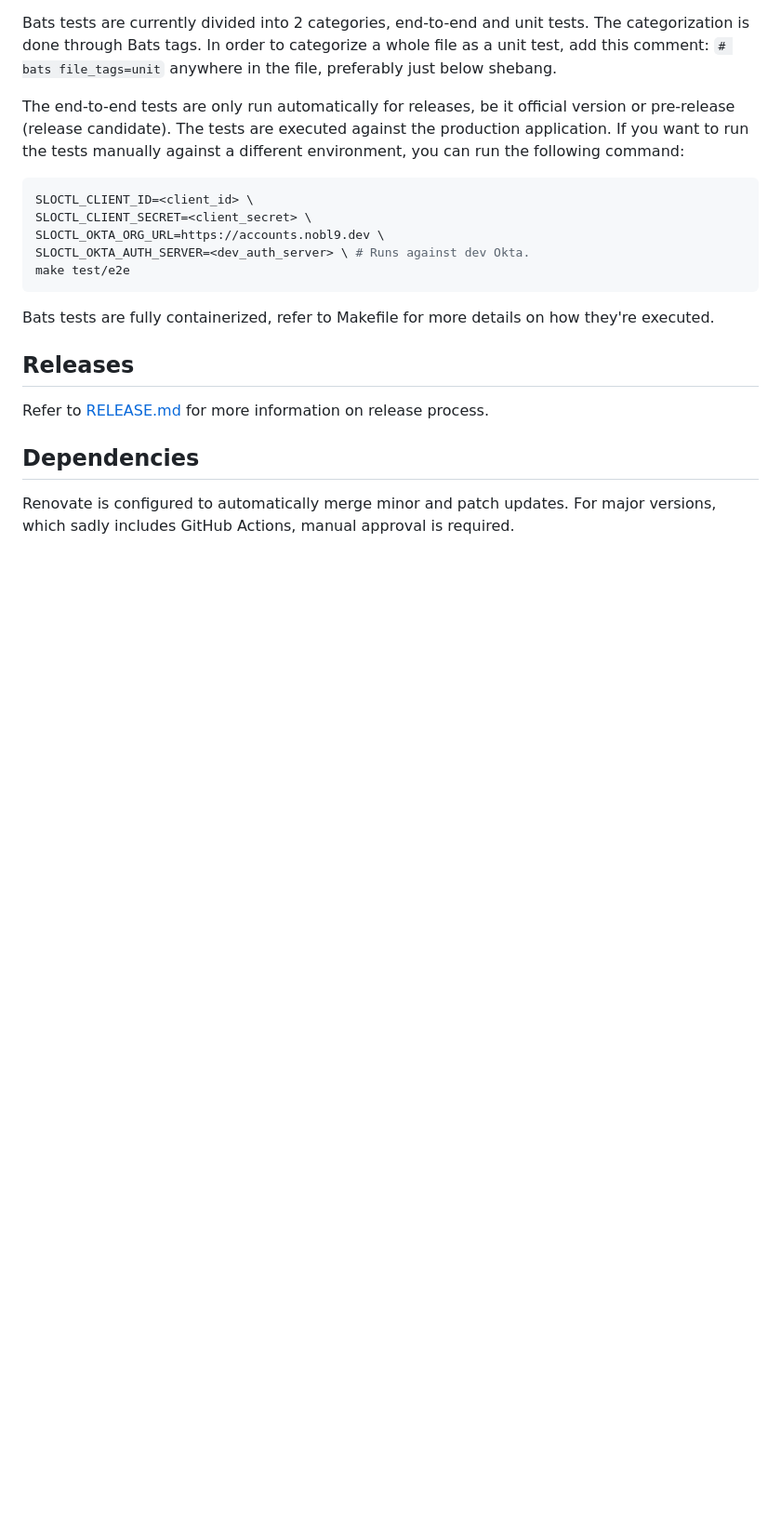
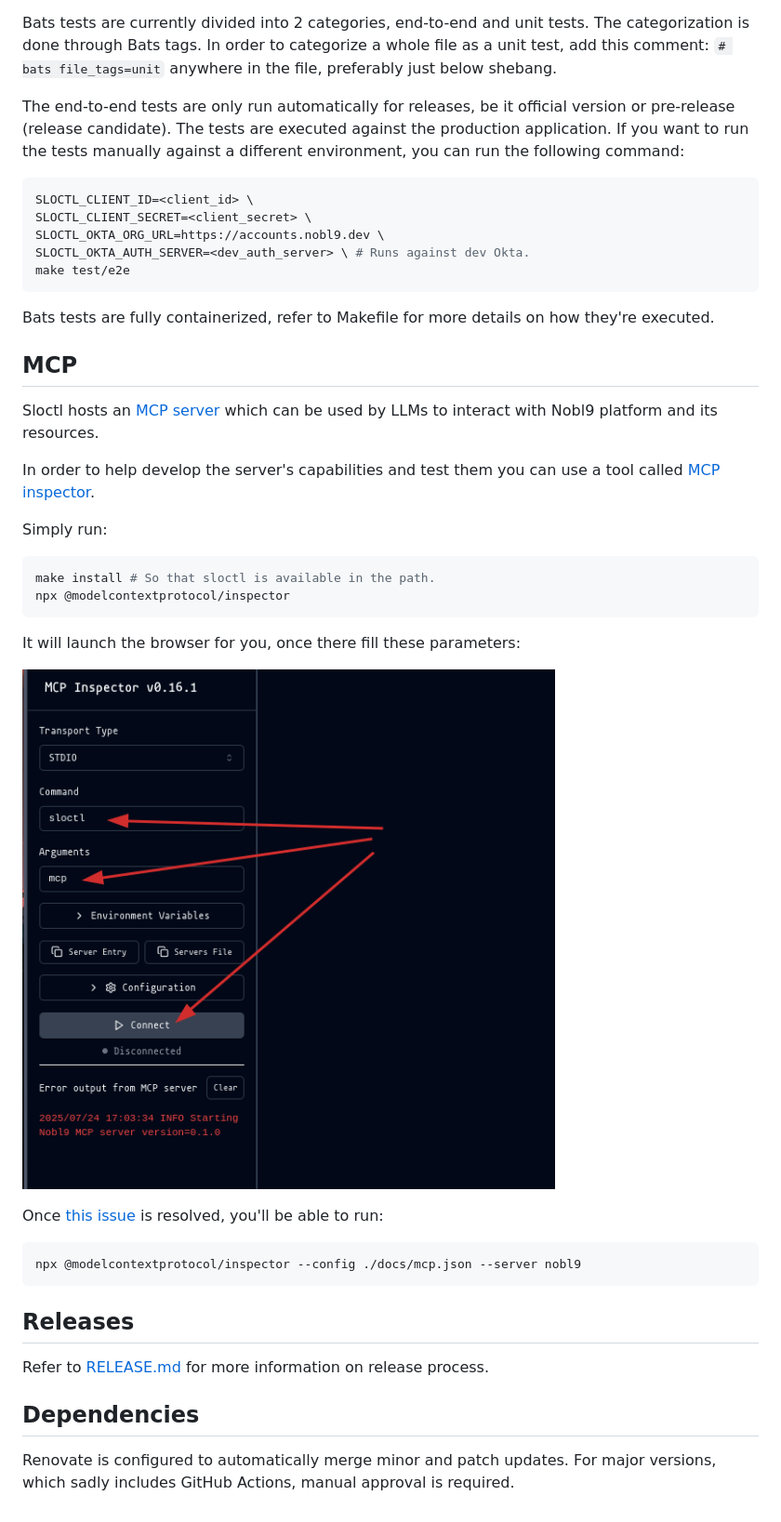
Before and after one commit to nobl9/sloctl, a Markdown page: docs/DEVELOPMENT.md, the part around the change. Shown at 93% size. Rendered like a GitHub page; pictures changed too: docs/mcp-inspector-connect.png (added); blank space fills up the shorter version.

````diff
--- a/docs/DEVELOPMENT.md
+++ b/docs/DEVELOPMENT.md
@@ -60,6 +60,32 @@ make test/e2e
 Bats tests are fully containerized, refer to Makefile for more details on
 how they're executed.
 
+## MCP
+
+Sloctl hosts an [MCP server](https://modelcontextprotocol.io/quickstart/server)
+which can be used by LLMs to interact with Nobl9 platform and its resources.
+
+In order to help develop the server's capabilities and test them you can use
+a tool called [MCP inspector](https://modelcontextprotocol.io/docs/tools/inspector).
+
+Simply run:
+
+```bash
+make install # So that sloctl is available in the path.
+npx @modelcontextprotocol/inspector
+```
+
+It will launch the browser for you, once there fill these parameters:
+
+![MCP Inspector connect](./mcp-inspector-connect.png)
+
+Once [this issue](https://github.com/modelcontextprotocol/inspector/issues/636)
+is resolved, you'll be able to run:
+
+```bash
+npx @modelcontextprotocol/inspector --config ./docs/mcp.json --server nobl9
+```
+
 ## Releases
 
 Refer to [RELEASE.md](./RELEASE.md) for more information on release process.
````
Also changed, not shown: 9 other files.
